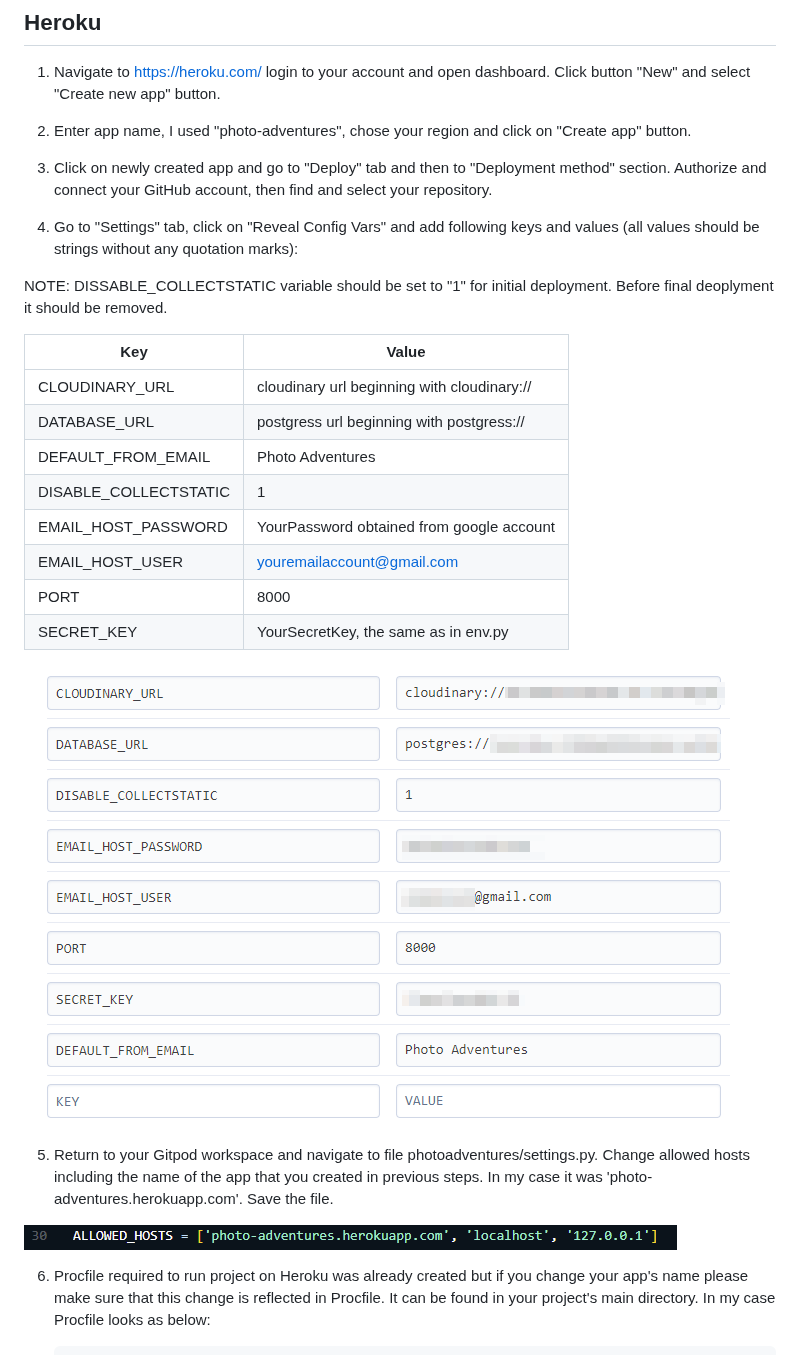
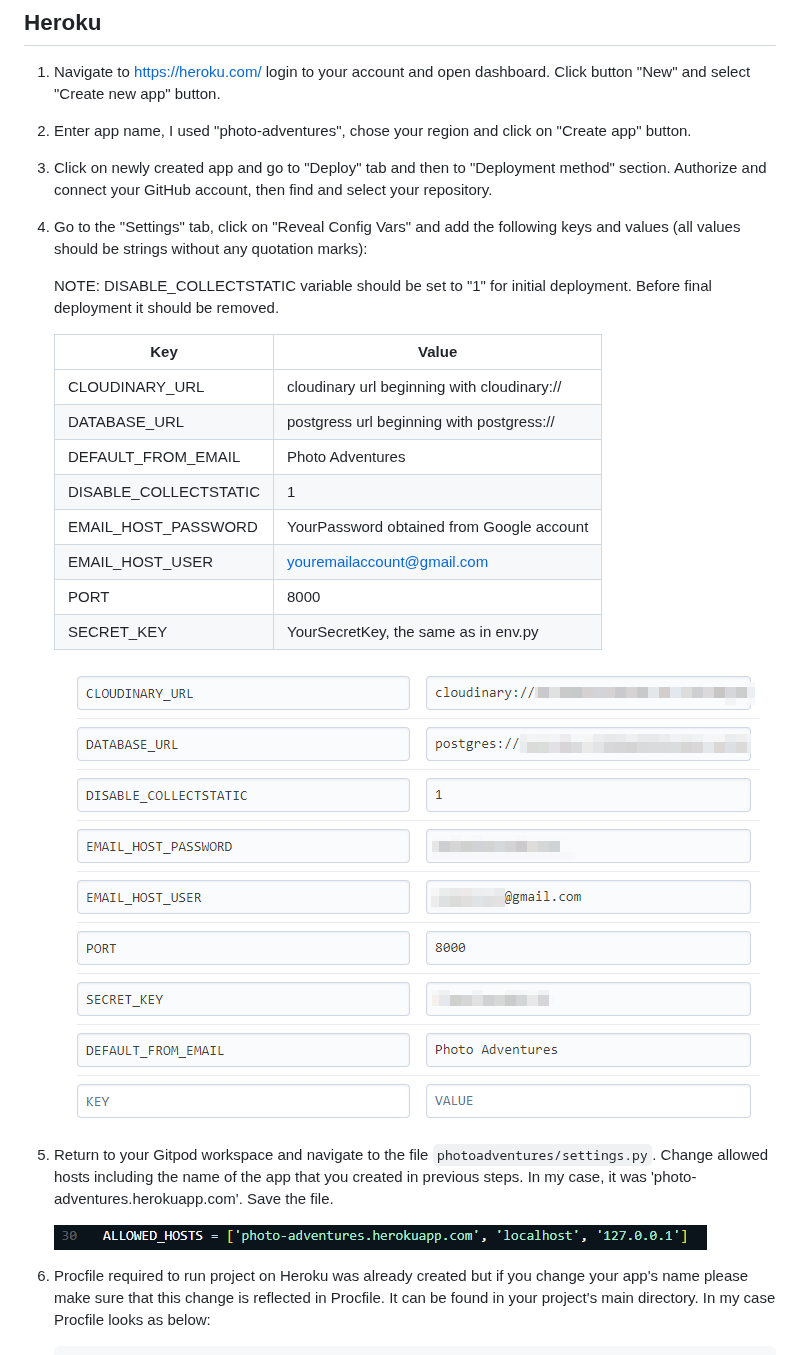
Before and after one commit to alexkisielewicz/photo-adventures, a Markdown page: README.md, the part around one of its changes. GitHub-like rendering.

```diff
--- a/README.md
+++ b/README.md
@@ -654,26 +682,26 @@ Note: Repository was created using Code Institute template: [https://github.com/
 
 3. Click on newly created app and go to "Deploy" tab and then to "Deployment method" section. Authorize and connect your GitHub account, then find and select your repository.
 
-4. Go to "Settings" tab, click on "Reveal Config Vars" and add following keys and values (all values should be strings without any quotation marks):
+4. Go to the "Settings" tab, click on "Reveal Config Vars" and add the following keys and values (all values should be strings without any quotation marks):
 
-NOTE: DISSABLE_COLLECTSTATIC variable should be set to "1" for initial deployment. Before final deoplyment it should be removed.
+    NOTE: DISABLE_COLLECTSTATIC variable should be set to "1" for initial deployment. Before final deployment it should be removed.
 
-  |Key|Value|
-  |---|-----|
-  |CLOUDINARY_URL| cloudinary url beginning with cloudinary:// |
-  |DATABASE_URL| postgress url beginning with postgress:// |
-  |DEFAULT_FROM_EMAIL| Photo Adventures |
-  |DISABLE_COLLECTSTATIC|1|
-  |EMAIL_HOST_PASSWORD| YourPassword obtained from google account|
-  |EMAIL_HOST_USER| youremailaccount@gmail.com |
-  | PORT| 8000|
-  |SECRET_KEY| YourSecretKey, the same as in env.py |
+    | Key                    | Value                                                            |
+    |------------------------|------------------------------------------------------------------|
+    | CLOUDINARY_URL         | cloudinary url beginning with cloudinary://                      |
+    | DATABASE_URL           | postgress url beginning with postgress://                        |
+    | DEFAULT_FROM_EMAIL     | Photo Adventures                                                 |
+    | DISABLE_COLLECTSTATIC  | 1                                                                |
+    | EMAIL_HOST_PASSWORD    | YourPassword obtained from Google account                        |
+    | EMAIL_HOST_USER        | youremailaccount@gmail.com                                       |
+    | PORT                   | 8000                                                             |
+    | SECRET_KEY             | YourSecretKey, the same as in env.py                             |
 
-  ![envvars](docs/img/deployment/deployment_envvars.png)
+    ![envvars](docs/img/deployment/deployment_envvars.png)
 
-5. Return to your Gitpod workspace and navigate to file photoadventures/settings.py. Change allowed hosts including the name of the app that you created in previous steps. In my case it was 'photo-adventures.herokuapp.com'. Save the file.
+5. Return to your Gitpod workspace and navigate to the file `photoadventures/settings.py`. Change allowed hosts including the name of the app that you created in previous steps. In my case, it was 'photo-adventures.herokuapp.com'. Save the file.
 
-  ![hosts](docs/img/deployment/deployment_hosts.png)
+    ![hosts](docs/img/deployment/deployment_hosts.png)
 
 6. Procfile required to run project on Heroku was already created but if you change your app's name please make sure that this change is reflected in Procfile. It can be found in your project's main directory. In my case Procfile looks as below:
 
```
Also changed, not shown: other parts of README.md (+31 -3 lines).
